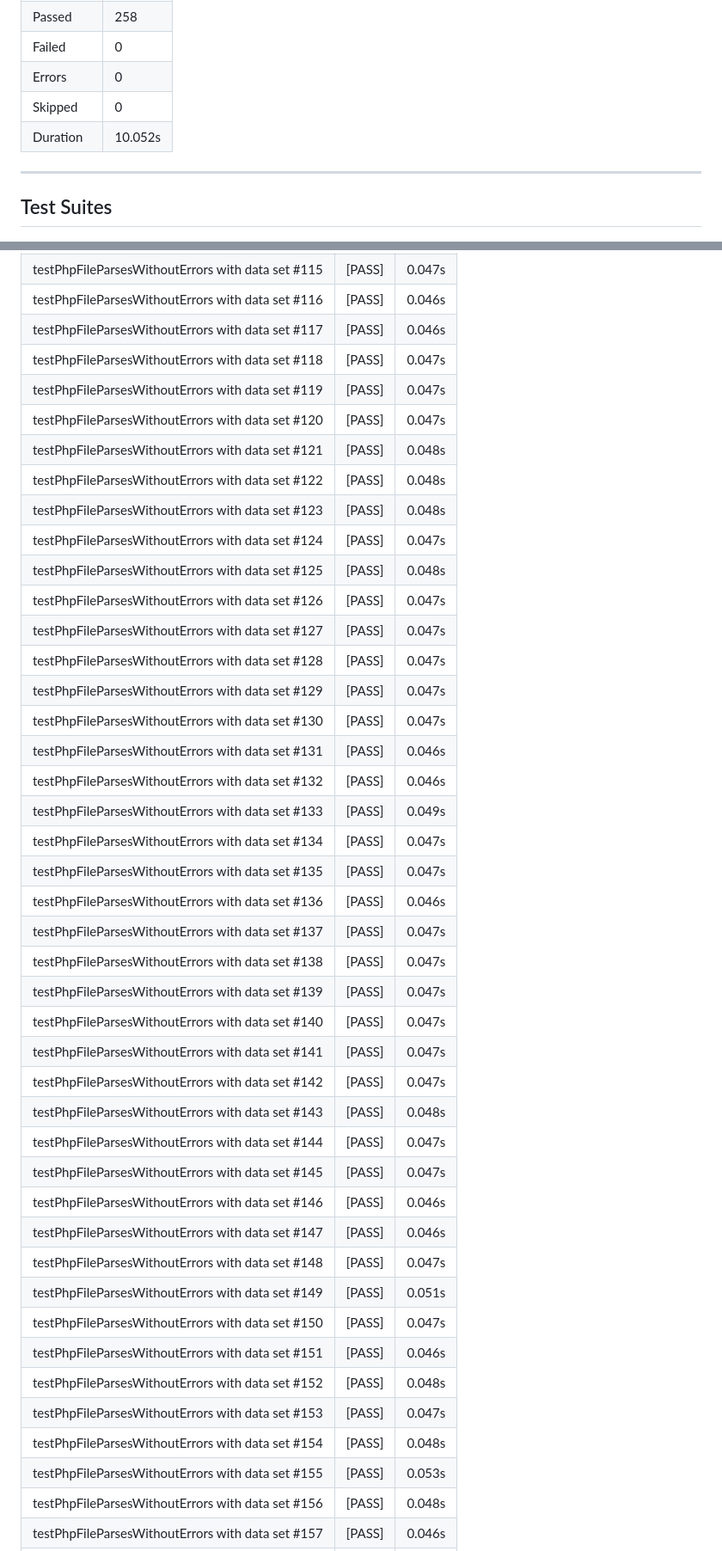
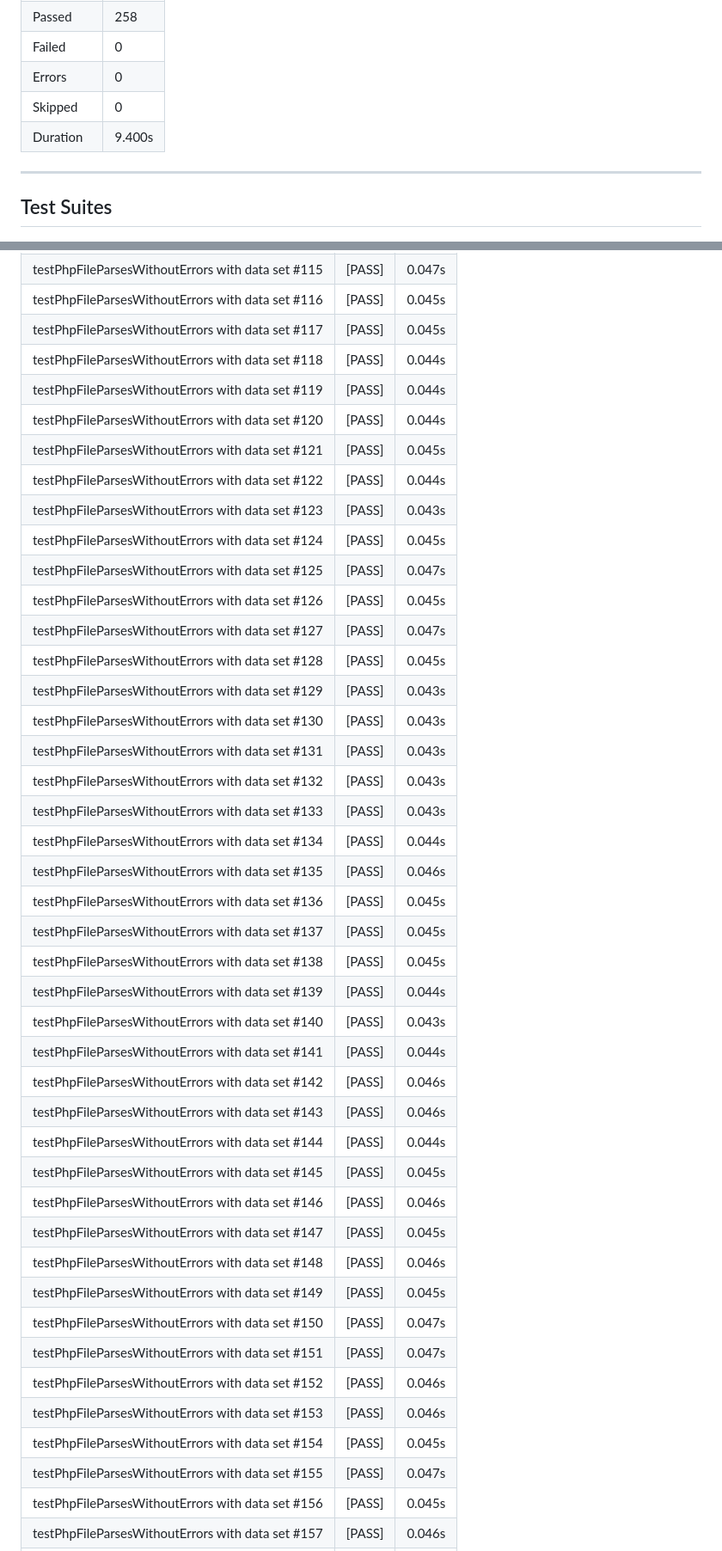
Before and after one commit to Rhythm113/CI3-PHP8.3, a Markdown page: automated_tests.md, 2 parts joined by grey strips. Shown at 86% size. GitHub-like rendering.

Commit message:
docs: update automated test results [skip ci]

```diff
--- a/automated_tests.md
+++ b/automated_tests.md
@@ -13,7 +13,7 @@
 | Failed | 0 |
 | Errors | 0 |
 | Skipped | 0 |
-| Duration | 10.052s |
+| Duration | 9.400s |
 
 ---
 
@@ -208,43 +208,43 @@
 | testPhpFileParsesWithoutErrors with data set #115 | [PASS] | 0.047s |
-| testPhpFileParsesWithoutErrors with data set #116 | [PASS] | 0.046s |
-| testPhpFileParsesWithoutErrors with data set #117 | [PASS] | 0.046s |
-| testPhpFileParsesWithoutErrors with data set #118 | [PASS] | 0.047s |
-| testPhpFileParsesWithoutErrors with data set #119 | [PASS] | 0.047s |
-| testPhpFileParsesWithoutErrors with data set #120 | [PASS] | 0.047s |
-| testPhpFileParsesWithoutErrors with data set #121 | [PASS] | 0.048s |
-| testPhpFileParsesWithoutErrors with data set #122 | [PASS] | 0.048s |
-| testPhpFileParsesWithoutErrors with data set #123 | [PASS] | 0.048s |
-| testPhpFileParsesWithoutErrors with data set #124 | [PASS] | 0.047s |
-| testPhpFileParsesWithoutErrors with data set #125 | [PASS] | 0.048s |
-| testPhpFileParsesWithoutErrors with data set #126 | [PASS] | 0.047s |
+| testPhpFileParsesWithoutErrors with data set #116 | [PASS] | 0.045s |
+| testPhpFileParsesWithoutErrors with data set #117 | [PASS] | 0.045s |
+| testPhpFileParsesWithoutErrors with data set #118 | [PASS] | 0.044s |
+| testPhpFileParsesWithoutErrors with data set #119 | [PASS] | 0.044s |
+| testPhpFileParsesWithoutErrors with data set #120 | [PASS] | 0.044s |
+| testPhpFileParsesWithoutErrors with data set #121 | [PASS] | 0.045s |
+| testPhpFileParsesWithoutErrors with data set #122 | [PASS] | 0.044s |
+| testPhpFileParsesWithoutErrors with data set #123 | [PASS] | 0.043s |
+| testPhpFileParsesWithoutErrors with data set #124 | [PASS] | 0.045s |
+| testPhpFileParsesWithoutErrors with data set #125 | [PASS] | 0.047s |
+| testPhpFileParsesWithoutErrors with data set #126 | [PASS] | 0.045s |
 | testPhpFileParsesWithoutErrors with data set #127 | [PASS] | 0.047s |
-| testPhpFileParsesWithoutErrors with data set #128 | [PASS] | 0.047s |
-| testPhpFileParsesWithoutErrors with data set #129 | [PASS] | 0.047s |
-| testPhpFileParsesWithoutErrors with data set #130 | [PASS] | 0.047s |
-| testPhpFileParsesWithoutErrors with data set #131 | [PASS] | 0.046s |
-| testPhpFileParsesWithoutErrors with data set #132 | [PASS] | 0.046s |
-| testPhpFileParsesWithoutErrors with data set #133 | [PASS] | 0.049s |
-| testPhpFileParsesWithoutErrors with data set #134 | [PASS] | 0.047s |
-| testPhpFileParsesWithoutErrors with data set #135 | [PASS] | 0.047s |
-| testPhpFileParsesWithoutErrors with data set #136 | [PASS] | 0.046s |
-| testPhpFileParsesWithoutErrors with data set #137 | [PASS] | 0.047s |
-| testPhpFileParsesWithoutErrors with data set #138 | [PASS] | 0.047s |
-| testPhpFileParsesWithoutErrors with data set #139 | [PASS] | 0.047s |
-| testPhpFileParsesWithoutErrors with data set #140 | [PASS] | 0.047s |
-| testPhpFileParsesWithoutErrors with data set #141 | [PASS] | 0.047s |
-| testPhpFileParsesWithoutErrors with data set #142 | [PASS] | 0.047s |
-| testPhpFileParsesWithoutErrors with data set #143 | [PASS] | 0.048s |
-| testPhpFileParsesWithoutErrors with data set #144 | [PASS] | 0.047s |
-| testPhpFileParsesWithoutErrors with data set #145 | [PASS] | 0.047s |
+| testPhpFileParsesWithoutErrors with data set #128 | [PASS] | 0.045s |
+| testPhpFileParsesWithoutErrors with data set #129 | [PASS] | 0.043s |
+| testPhpFileParsesWithoutErrors with data set #130 | [PASS] | 0.043s |
+| testPhpFileParsesWithoutErrors with data set #131 | [PASS] | 0.043s |
+| testPhpFileParsesWithoutErrors with data set #132 | [PASS] | 0.043s |
+| testPhpFileParsesWithoutErrors with data set #133 | [PASS] | 0.043s |
+| testPhpFileParsesWithoutErrors with data set #134 | [PASS] | 0.044s |
+| testPhpFileParsesWithoutErrors with data set #135 | [PASS] | 0.046s |
+| testPhpFileParsesWithoutErrors with data set #136 | [PASS] | 0.045s |
+| testPhpFileParsesWithoutErrors with data set #137 | [PASS] | 0.045s |
+| testPhpFileParsesWithoutErrors with data set #138 | [PASS] | 0.045s |
+| testPhpFileParsesWithoutErrors with data set #139 | [PASS] | 0.044s |
+| testPhpFileParsesWithoutErrors with data set #140 | [PASS] | 0.043s |
+| testPhpFileParsesWithoutErrors with data set #141 | [PASS] | 0.044s |
+| testPhpFileParsesWithoutErrors with data set #142 | [PASS] | 0.046s |
+| testPhpFileParsesWithoutErrors with data set #143 | [PASS] | 0.046s |
+| testPhpFileParsesWithoutErrors with data set #144 | [PASS] | 0.044s |
+| testPhpFileParsesWithoutErrors with data set #145 | [PASS] | 0.045s |
 | testPhpFileParsesWithoutErrors with data set #146 | [PASS] | 0.046s |
-| testPhpFileParsesWithoutErrors with data set #147 | [PASS] | 0.046s |
-| testPhpFileParsesWithoutErrors with data set #148 | [PASS] | 0.047s |
-| testPhpFileParsesWithoutErrors with data set #149 | [PASS] | 0.051s |
+| testPhpFileParsesWithoutErrors with data set #147 | [PASS] | 0.045s |
+| testPhpFileParsesWithoutErrors with data set #148 | [PASS] | 0.046s |
+| testPhpFileParsesWithoutErrors with data set #149 | [PASS] | 0.045s |
 | testPhpFileParsesWithoutErrors with data set #150 | [PASS] | 0.047s |
-| testPhpFileParsesWithoutErrors with data set #151 | [PASS] | 0.046s |
-| testPhpFileParsesWithoutErrors with data set #152 | [PASS] | 0.048s |
-| testPhpFileParsesWithoutErrors with data set #153 | [PASS] | 0.047s |
-| testPhpFileParsesWithoutErrors with data set #154 | [PASS] | 0.048s |
-| testPhpFileParsesWithoutErrors with data set #155 | [PASS] | 0.053s |
-| testPhpFileParsesWithoutErrors with data set #156 | [PASS] | 0.048s |
+| testPhpFileParsesWithoutErrors with data set #151 | [PASS] | 0.047s |
+| testPhpFileParsesWithoutErrors with data set #152 | [PASS] | 0.046s |
+| testPhpFileParsesWithoutErrors with data set #153 | [PASS] | 0.046s |
+| testPhpFileParsesWithoutErrors with data set #154 | [PASS] | 0.045s |
+| testPhpFileParsesWithoutErrors with data set #155 | [PASS] | 0.047s |
+| testPhpFileParsesWithoutErrors with data set #156 | [PASS] | 0.045s |
 | testPhpFileParsesWithoutErrors with data set #157 | [PASS] | 0.046s |
```
Also changed, not shown: other parts of automated_tests.md (+166 -166 lines).
